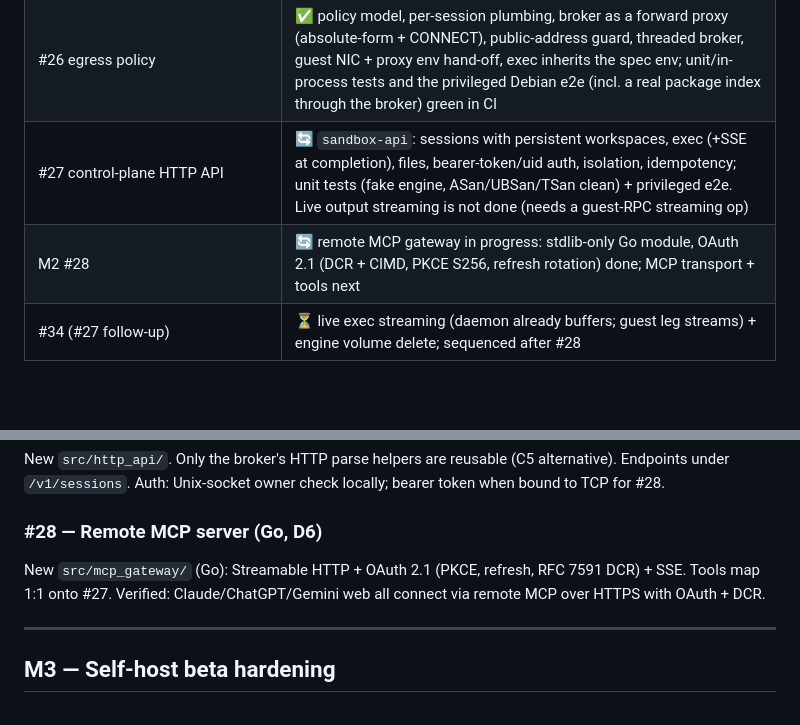
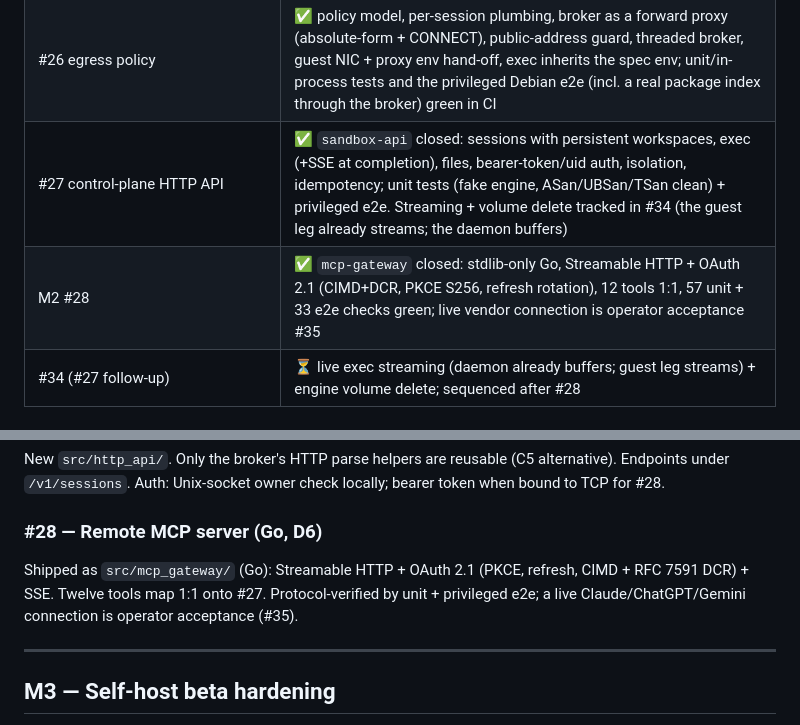
Before and after one commit to ysinghc/sandbox, a Markdown page: docs/IMPLEMENTATION_PLAN.md, 2 parts joined by grey strips. GitHub-like rendering; blank space fills up the shorter version.

Commit message:
plan: #27 and #28 are done and closed on x86_64
Sync the Status rows with the closed issues (both still showed active),
correct the #27 streaming note (the guest leg streams; the daemon buffers),
and record #34/#35 as the follow-ups.

```diff
--- a/docs/IMPLEMENTATION_PLAN.md
+++ b/docs/IMPLEMENTATION_PLAN.md
@@ -234,8 +234,8 @@ peer, cid 1) and the guest asserts the positive direction
 | #7 broker streaming | ✅ chunked and Content-Length bodies stream with bounded memory; `SANDBOX_BROKER_MAX_BODY` (256 MiB) → 413; 64 MiB SHA-256 fidelity + RSS bound tested |
 | #25 template pipeline | ✅ x86_64: spec-driven build, content-addressed store, rollback, GC, byte-reproducible image, docs; privileged CI builds the image twice (identical), publishes, rolls back and collects on a real template. The aarch64 leg is deferred with the ARM milestone |
 | #26 egress policy | ✅ policy model, per-session plumbing, broker as a forward proxy (absolute-form + CONNECT), public-address guard, threaded broker, guest NIC + proxy env hand-off, exec inherits the spec env; unit/in-process tests and the privileged Debian e2e (incl. a real package index through the broker) green in CI |
-| #27 control-plane HTTP API | 🔄 `sandbox-api`: sessions with persistent workspaces, exec (+SSE at completion), files, bearer-token/uid auth, isolation, idempotency; unit tests (fake engine, ASan/UBSan/TSan clean) + privileged e2e. Live output streaming is not done (needs a guest-RPC streaming op) |
-| M2 #28 | 🔄 remote MCP gateway in progress: stdlib-only Go module, OAuth 2.1 (DCR + CIMD, PKCE S256, refresh rotation) done; MCP transport + tools next |
+| #27 control-plane HTTP API | ✅ `sandbox-api` closed: sessions with persistent workspaces, exec (+SSE at completion), files, bearer-token/uid auth, isolation, idempotency; unit tests (fake engine, ASan/UBSan/TSan clean) + privileged e2e. Streaming + volume delete tracked in #34 (the guest leg already streams; the daemon buffers) |
+| M2 #28 | ✅ `mcp-gateway` closed: stdlib-only Go, Streamable HTTP + OAuth 2.1 (CIMD+DCR, PKCE S256, refresh rotation), 12 tools 1:1, 57 unit + 33 e2e checks green; live vendor connection is operator acceptance #35 |
 | #34 (#27 follow-up) | ⏳ live exec streaming (daemon already buffers; guest leg streams) + engine volume delete; sequenced after #28 |
 
 ### What the `jail_cleanup` fix actually became
@@ -521,9 +521,10 @@ alternative). Endpoints under `/v1/sessions`. Auth: Unix-socket owner check
 locally; bearer token when bound to TCP for #28.
 
 ### #28 — Remote MCP server (Go, D6)
-New `src/mcp_gateway/` (Go): Streamable HTTP + OAuth 2.1 (PKCE, refresh, RFC 7591
-DCR) + SSE. Tools map 1:1 onto #27. Verified: Claude/ChatGPT/Gemini web all
-connect via remote MCP over HTTPS with OAuth + DCR.
+Shipped as `src/mcp_gateway/` (Go): Streamable HTTP + OAuth 2.1 (PKCE, refresh,
+CIMD + RFC 7591 DCR) + SSE. Twelve tools map 1:1 onto #27. Protocol-verified by
+unit + privileged e2e; a live Claude/ChatGPT/Gemini connection is operator
+acceptance (#35).
 
 ---
 
```
